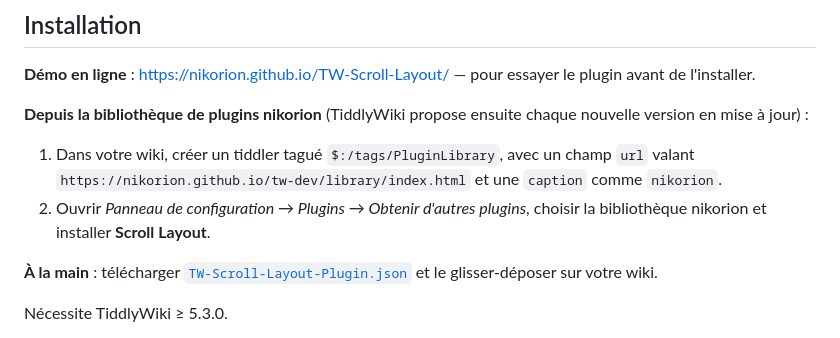
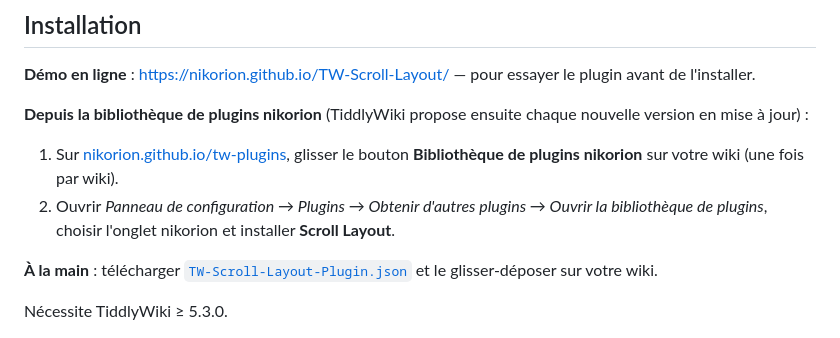
Before and after one commit to nikorion/TW-Scroll-Layout, a Markdown page: README.fr.md, the part around the change. Drawn GitHub-style.

Commit message:
README: install the plugin library from nikorion.github.io/tw-plugins
Co-Authored-By: Claude Opus 5.5 <noreply@anthropic.com>

```diff
--- a/README.fr.md
+++ b/README.fr.md
@@ -54,8 +54,8 @@ Le module de démarrage corrige `$tw.pageScroller.scrollIntoView` : quand l'él
 
 **Depuis la bibliothèque de plugins nikorion** (TiddlyWiki propose ensuite chaque nouvelle version en mise à jour) :
 
-1. Dans votre wiki, créer un tiddler tagué `$:/tags/PluginLibrary`, avec un champ `url` valant `https://nikorion.github.io/tw-dev/library/index.html` et une `caption` comme `nikorion`.
-2. Ouvrir *Panneau de configuration → Plugins → Obtenir d'autres plugins*, choisir la bibliothèque nikorion et installer **Scroll Layout**.
+1. Sur [nikorion.github.io/tw-plugins](https://nikorion.github.io/tw-plugins/), glisser le bouton **Bibliothèque de plugins nikorion** sur votre wiki (une fois par wiki).
+2. Ouvrir *Panneau de configuration → Plugins → Obtenir d'autres plugins → Ouvrir la bibliothèque de plugins*, choisir l'onglet nikorion et installer **Scroll Layout**.
 
 **À la main** : télécharger [`TW-Scroll-Layout-Plugin.json`](https://nikorion.github.io/TW-Scroll-Layout/TW-Scroll-Layout-Plugin.json) et le glisser-déposer sur votre wiki.
 
```
Also changed, not shown: README.md (+2 -2 lines).
